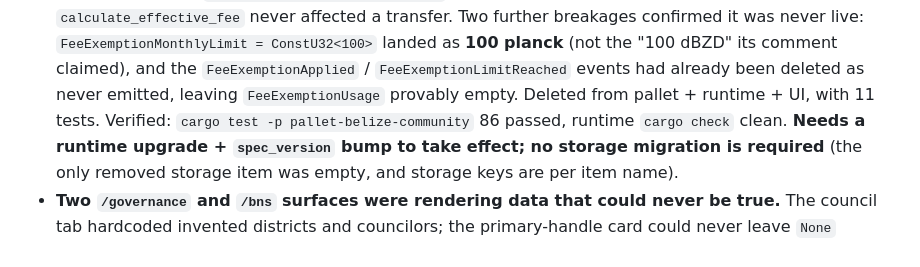
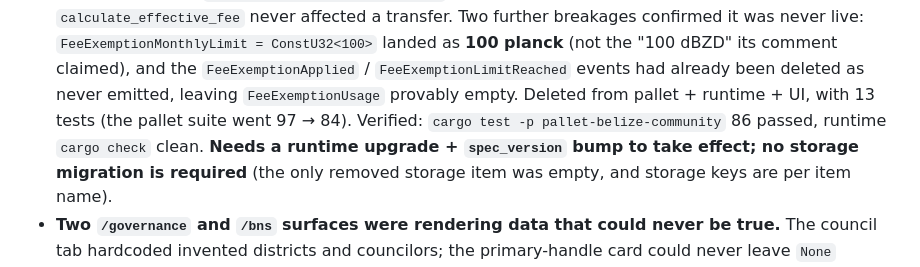
Before and after one commit to BelizeChain/belizechain, a Markdown page: docs/ECOSYSTEM_STATE.md, the part around the change. GitHub-like rendering.

Commit message:
docs(state): correct the removed-test count to 13
508a7f1's message says 11 tests were removed; the diff removed 13
(test_bronze_tier_no_discount .. test_fee_discount_with_exemption_limit), and
the pallet suite went 97 -> 84. The message is pushed and is not rewritten;
this corrects the figure in the state doc.

```diff
--- a/docs/ECOSYSTEM_STATE.md
+++ b/docs/ECOSYSTEM_STATE.md
@@ -693,8 +693,8 @@ here:
   confirmed it was never live: `FeeExemptionMonthlyLimit = ConstU32<100>` landed as **100
   planck** (not the "100 dBZD" its comment claimed), and the `FeeExemptionApplied` /
   `FeeExemptionLimitReached` events had already been deleted as never emitted, leaving
-  `FeeExemptionUsage` provably empty. Deleted from pallet + runtime + UI, with 11 tests.
-  Verified: `cargo test -p pallet-belize-community` 86 passed, runtime `cargo check` clean.
+  `FeeExemptionUsage` provably empty. Deleted from pallet + runtime + UI, with 13 tests
+  (the pallet suite went 97 → 84). Verified: `cargo test -p pallet-belize-community` 86 passed, runtime `cargo check` clean.
   **Needs a runtime upgrade + `spec_version` bump to take effect; no storage migration is
   required** (the only removed storage item was empty, and storage keys are per item name).
 - **Two `/governance` and `/bns` surfaces were rendering data that could never be true.**
```
